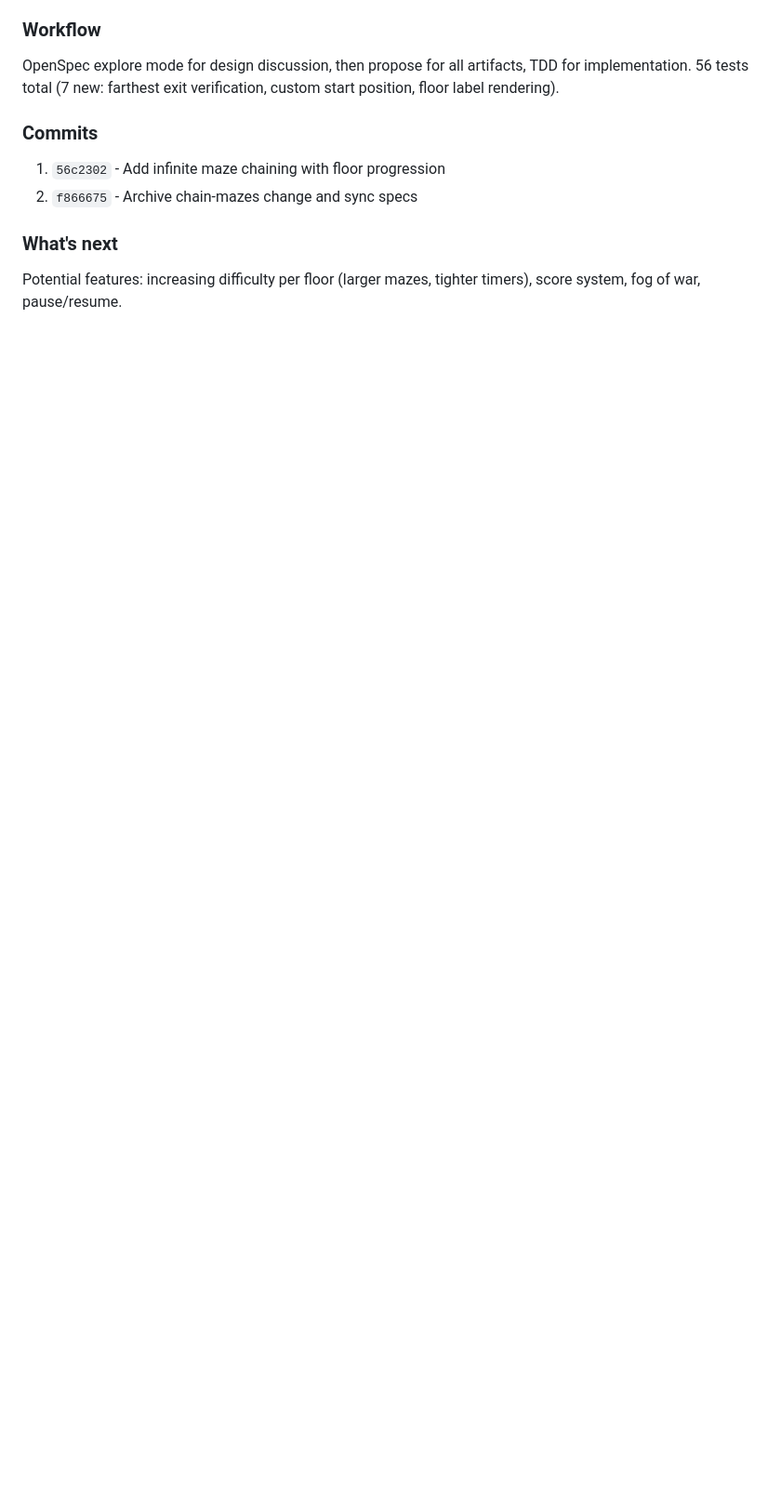
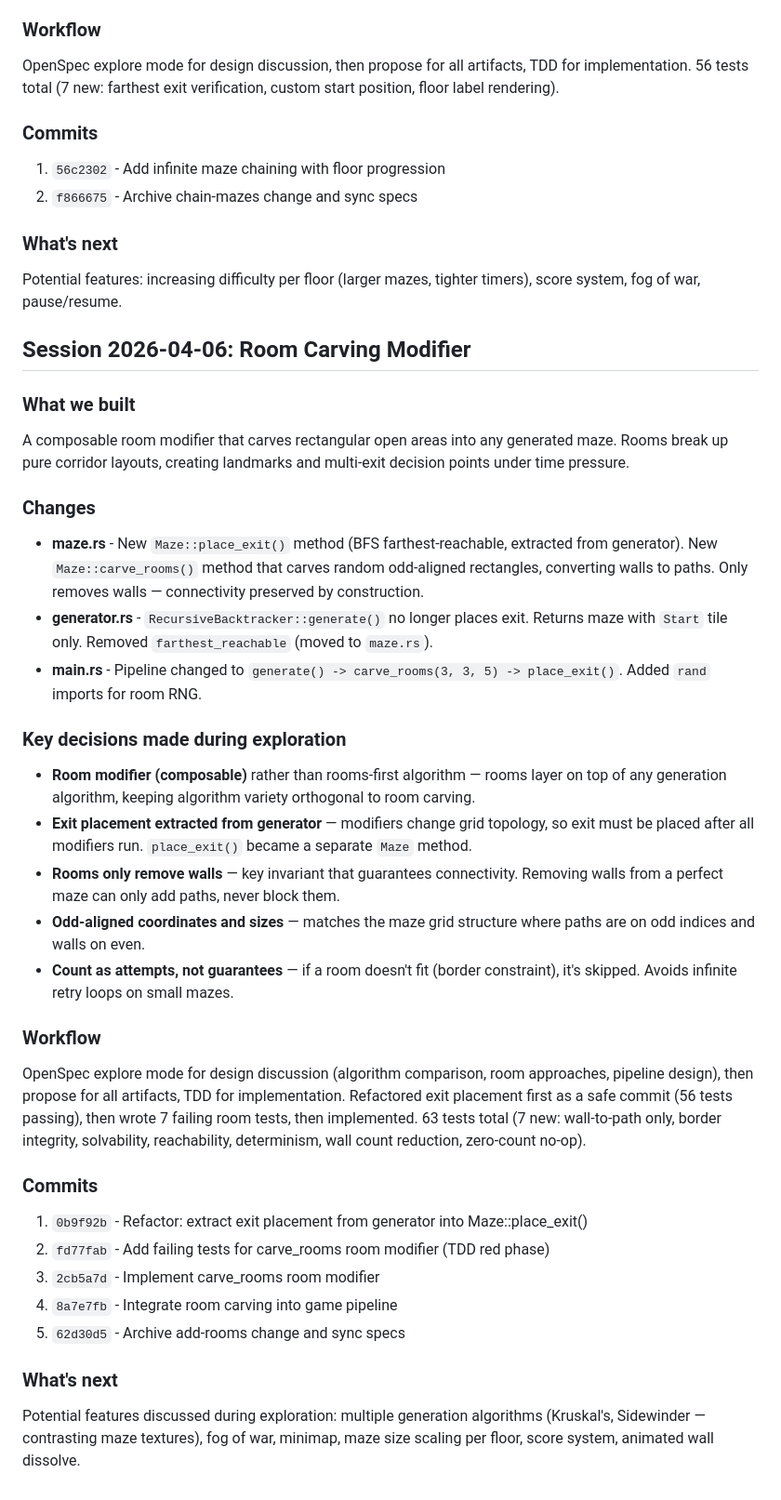
Before and after one commit to gontard/maze, a Markdown page: LOG.md, the part around the change. Shown at 93% size. Drawn GitHub-style; blank space fills up the shorter version.

Commit message:
Add development log for room carving session
Co-Authored-By: Claude Opus 4.6 (1M context) <noreply@anthropic.com>

```diff
--- a/LOG.md
+++ b/LOG.md
@@ -103,3 +103,39 @@ OpenSpec explore mode for design discussion, then propose for all artifacts, TDD
 ### What's next
 
 Potential features: increasing difficulty per floor (larger mazes, tighter timers), score system, fog of war, pause/resume.
+
+## Session 2026-04-06: Room Carving Modifier
+
+### What we built
+
+A composable room modifier that carves rectangular open areas into any generated maze. Rooms break up pure corridor layouts, creating landmarks and multi-exit decision points under time pressure.
+
+### Changes
+
+- **maze.rs** - New `Maze::place_exit()` method (BFS farthest-reachable, extracted from generator). New `Maze::carve_rooms()` method that carves random odd-aligned rectangles, converting walls to paths. Only removes walls — connectivity preserved by construction.
+- **generator.rs** - `RecursiveBacktracker::generate()` no longer places exit. Returns maze with `Start` tile only. Removed `farthest_reachable` (moved to `maze.rs`).
+- **main.rs** - Pipeline changed to `generate() -> carve_rooms(3, 3, 5) -> place_exit()`. Added `rand` imports for room RNG.
+
+### Key decisions made during exploration
+
+- **Room modifier (composable)** rather than rooms-first algorithm — rooms layer on top of any generation algorithm, keeping algorithm variety orthogonal to room carving.
+- **Exit placement extracted from generator** — modifiers change grid topology, so exit must be placed after all modifiers run. `place_exit()` became a separate `Maze` method.
+- **Rooms only remove walls** — key invariant that guarantees connectivity. Removing walls from a perfect maze can only add paths, never block them.
+- **Odd-aligned coordinates and sizes** — matches the maze grid structure where paths are on odd indices and walls on even.
+- **Count as attempts, not guarantees** — if a room doesn't fit (border constraint), it's skipped. Avoids infinite retry loops on small mazes.
+
+### Workflow
+
+OpenSpec explore mode for design discussion (algorithm comparison, room approaches, pipeline design), then propose for all artifacts, TDD for implementation. Refactored exit placement first as a safe commit (56 tests passing), then wrote 7 failing room tests, then implemented. 63 tests total (7 new: wall-to-path only, border integrity, solvability, reachability, determinism, wall count reduction, zero-count no-op).
+
+### Commits
+
+1. `0b9f92b` - Refactor: extract exit placement from generator into Maze::place_exit()
+2. `fd77fab` - Add failing tests for carve_rooms room modifier (TDD red phase)
+3. `2cb5a7d` - Implement carve_rooms room modifier
+4. `8a7e7fb` - Integrate room carving into game pipeline
+5. `62d30d5` - Archive add-rooms change and sync specs
+
+### What's next
+
+Potential features discussed during exploration: multiple generation algorithms (Kruskal's, Sidewinder — contrasting maze textures), fog of war, minimap, maze size scaling per floor, score system, animated wall dissolve.
```
